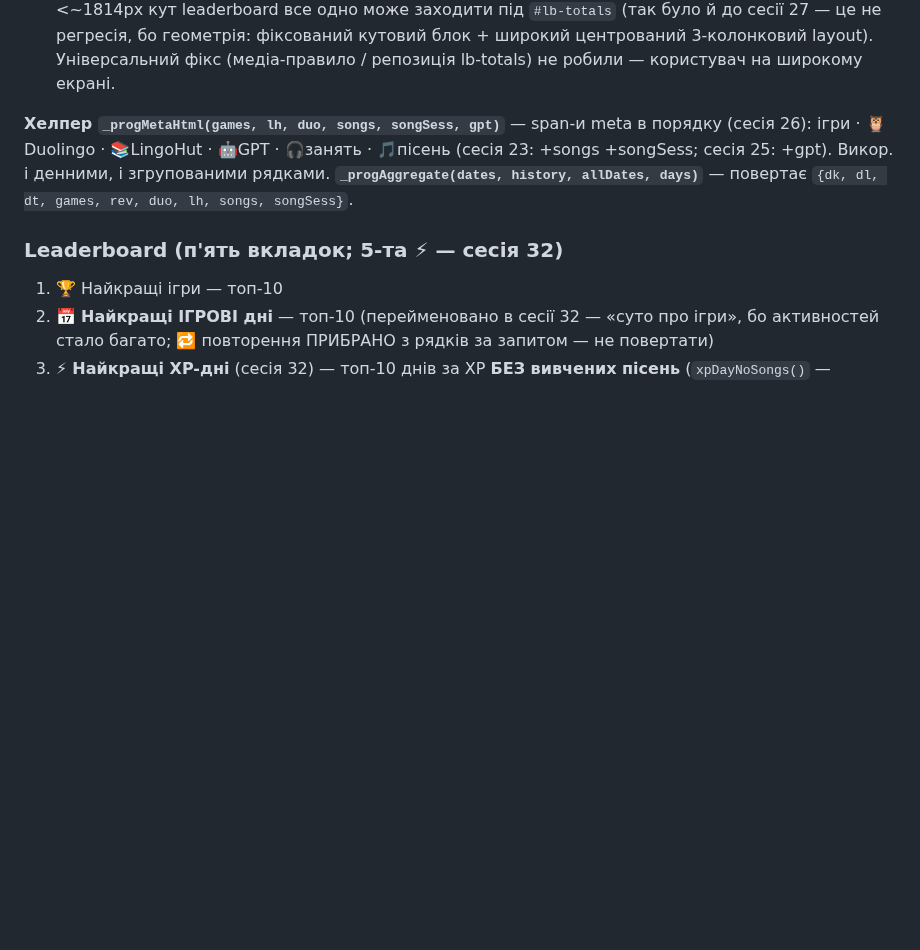
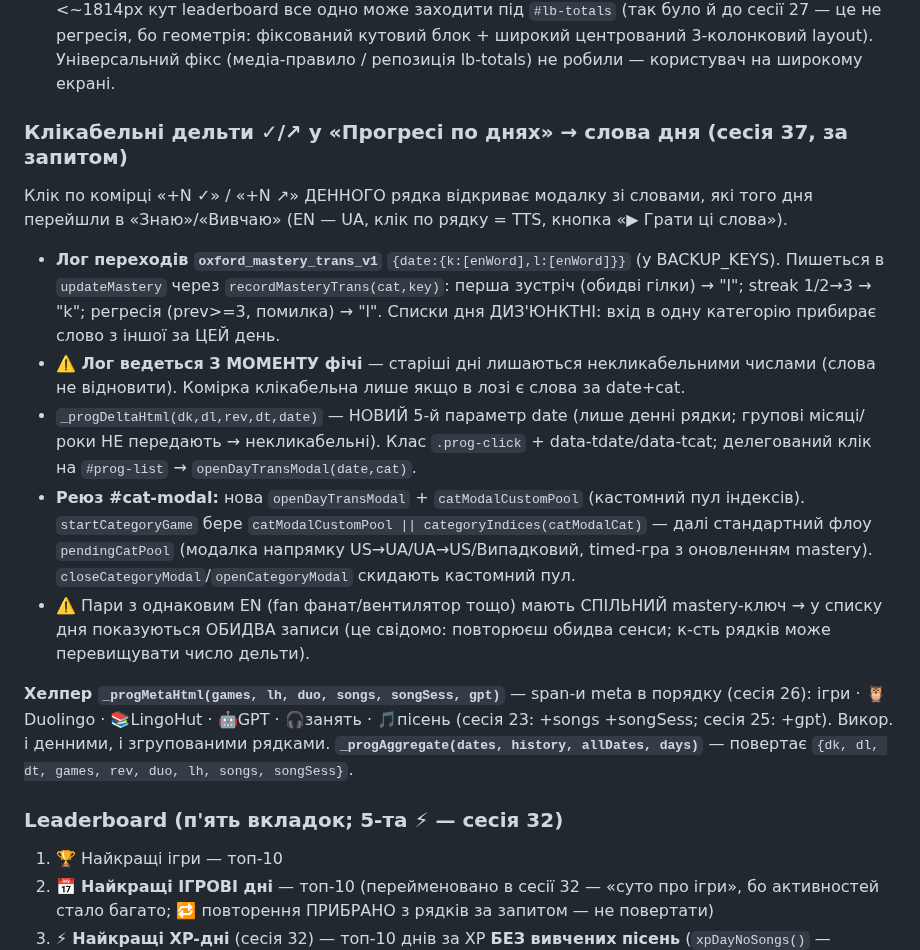
Before and after one commit to v1frim/Oxford_1000, a Markdown page: handoff.md, the part around the change. Rendered like a GitHub page; blank space fills up the shorter version.

Commit message:
handoff: опис фічі «клікабельні дельти ✓/↗ → слова дня» (сесія 37)
Co-Authored-By: Claude Opus 4.8 <noreply@anthropic.com>
Claude-Session: https://claude.ai/code/session_01QdxXwNC9eNqB48z8W7dRzH

```diff
--- a/handoff.md
+++ b/handoff.md
@@ -401,6 +401,26 @@ max(0,ΔВивчаю)×3 + (ΔЗнаю≥0 ? ×5 : ×3) + Duolingo×25 + LingoHu
   кут leaderboard все одно може заходити під `#lb-totals` (так було й до сесії 27 — це не регресія,
   бо геометрія: фіксований кутовий блок + широкий центрований 3-колонковий layout). Універсальний
   фікс (медіа-правило / репозиція lb-totals) не робили — користувач на широкому екрані.
+
+### Клікабельні дельти ✓/↗ у «Прогресі по днях» → слова дня (сесія 37, за запитом)
+Клік по комірці «+N ✓» / «+N ↗» ДЕННОГО рядка відкриває модалку зі словами, які того дня
+перейшли в «Знаю»/«Вивчаю» (EN — UA, клік по рядку = TTS, кнопка «▶ Грати ці слова»).
+- **Лог переходів `oxford_mastery_trans_v1`** `{date:{k:[enWord],l:[enWord]}}` (у BACKUP_KEYS).
+  Пишеться в `updateMastery` через `recordMasteryTrans(cat,key)`: перша зустріч (обидві гілки)
+  → "l"; streak 1/2→3 → "k"; регресія (prev>=3, помилка) → "l". Списки дня ДИЗ'ЮНКТНІ:
+  вхід в одну категорію прибирає слово з іншої за ЦЕЙ день.
+- **⚠️ Лог ведеться З МОМЕНТУ фічі** — старіші дні лишаються некликабельними числами
+  (слова не відновити). Комірка клікабельна лише якщо в лозі є слова за date+cat.
+- `_progDeltaHtml(dk,dl,rev,dt,date)` — НОВИЙ 5-й параметр date (лише денні рядки; групові
+  місяці/роки НЕ передають → некликабельні). Клас `.prog-click` + data-tdate/data-tcat;
+  делегований клік на `#prog-list` → `openDayTransModal(date,cat)`.
+- **Реюз #cat-modal:** нова `openDayTransModal` + `catModalCustomPool` (кастомний пул
+  індексів). `startCategoryGame` бере `catModalCustomPool || categoryIndices(catModalCat)` —
+  далі стандартний флоу `pendingCatPool` (модалка напрямку US→UA/UA→US/Випадковий, timed-гра
+  з оновленням mastery). `closeCategoryModal`/`openCategoryModal` скидають кастомний пул.
+- ⚠️ Пари з однаковим EN (fan фанат/вентилятор тощо) мають СПІЛЬНИЙ mastery-ключ → у списку
+  дня показуються ОБИДВА записи (це свідомо: повторюєш обидва сенси; к-сть рядків може
+  перевищувати число дельти).
 
 **Хелпер `_progMetaHtml(games, lh, duo, songs, songSess, gpt)`** — span-и meta в порядку (сесія 26):
 ігри · 🦉Duolingo · 📚LingoHut · 🤖GPT · 🎧занять · 🎵пісень (сесія 23: +songs +songSess; сесія 25: +gpt).
```
